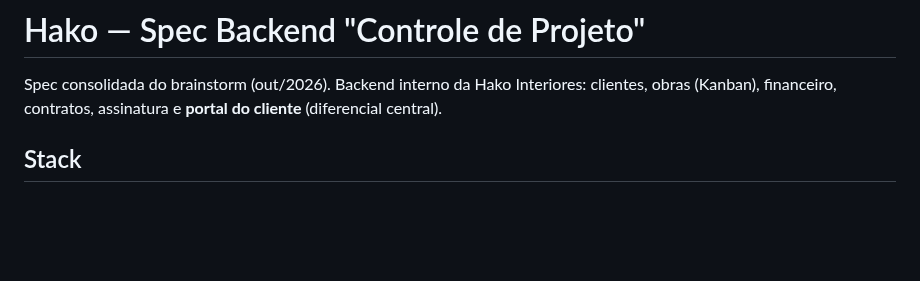
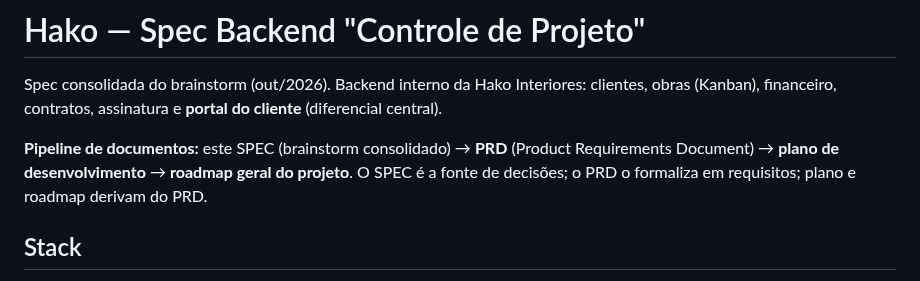
Before and after one commit to guelfi/HakoInteriores, a Markdown page: SPEC-BACKEND.md, the part around the change. Rendered like a GitHub page; blank space fills up the shorter version.

Commit message:
spec: pipeline de documentos — SPEC → PRD → plano de desenvolvimento → roadmap geral

```diff
--- a/SPEC-BACKEND.md
+++ b/SPEC-BACKEND.md
@@ -1,6 +1,8 @@
 # Hako — Spec Backend "Controle de Projeto"
 
 Spec consolidada do brainstorm (out/2026). Backend interno da Hako Interiores: clientes, obras (Kanban), financeiro, contratos, assinatura e **portal do cliente** (diferencial central).
+
+**Pipeline de documentos:** este SPEC (brainstorm consolidado) → **PRD** (Product Requirements Document) → **plano de desenvolvimento** → **roadmap geral do projeto**. O SPEC é a fonte de decisões; o PRD o formaliza em requisitos; plano e roadmap derivam do PRD.
 
 ## Stack
 
```
